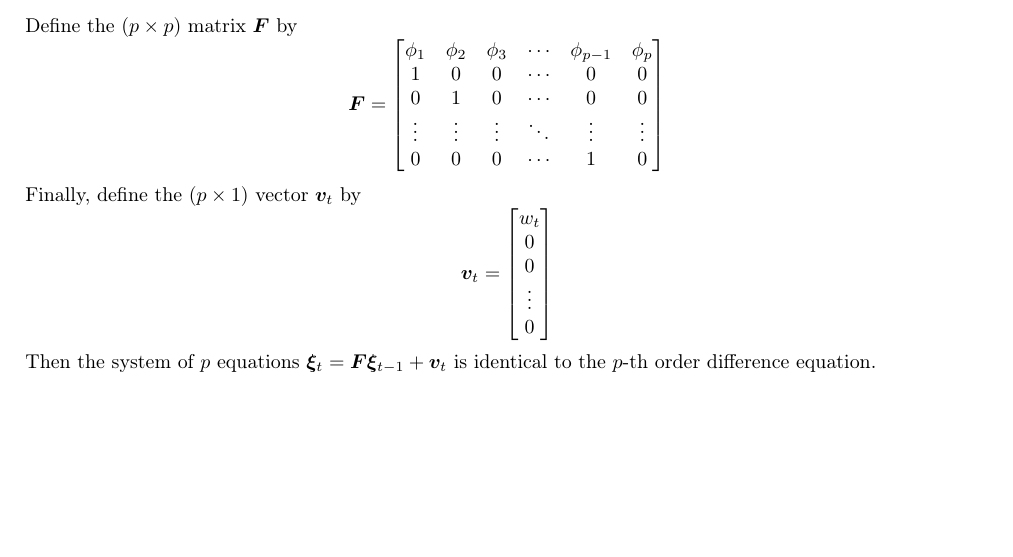
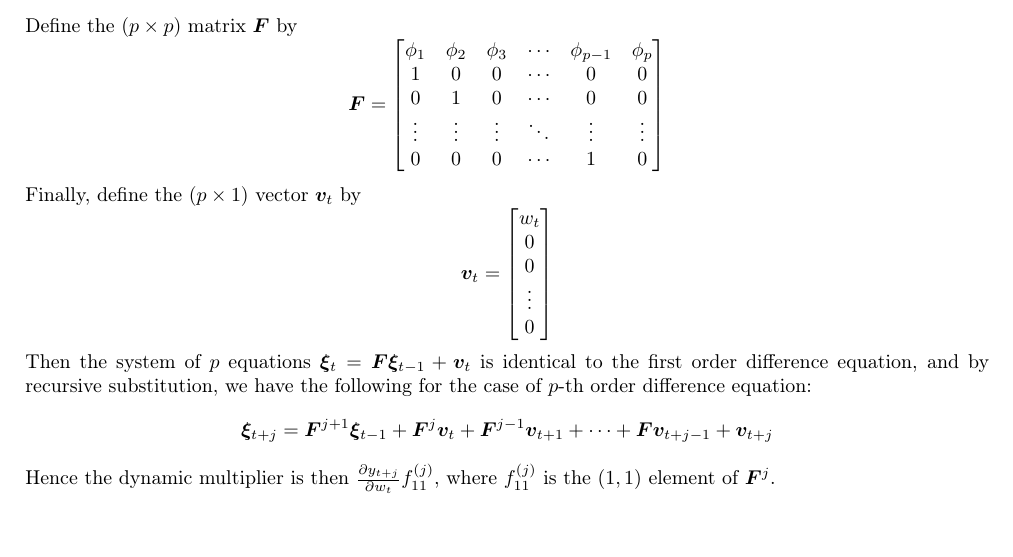
Before and after one commit to lixuanguang/Algorithmic-Trading, a LaTeX document (Notes/trading.tex, which reads Notes/sections/math/tsa/diffeqns.tex): part of page 3 of 36, cut so that both start at the same text. Compiled offline with pdfLaTeX; a missing bibliography style is replaced by a similar one.

Commit message:
Finished another subsection

```diff
--- a/Notes/sections/math/tsa/diffeqns.tex
+++ b/Notes/sections/math/tsa/diffeqns.tex
@@ -58,4 +58,8 @@ w_t \\
 0
 \end{bmatrix} \nonumber
 \end{equation}
-Then the system of $p$ equations $\bm{\xi}_t = \bm{F} \bm{\xi}_{t-1} + \bm{v}_t$ is identical to the $p$-th order difference equation.
+Then the system of $p$ equations $\bm{\xi}_t = \bm{F} \bm{\xi}_{t-1} + \bm{v}_t$ is identical to the first order difference equation, and by recursive substitution, we have the following for the case of $p$-th order difference equation:
+\begin{equation}
+\bm{\xi}_{t + j} = \bm{F}^{j+1} \bm{\xi}_{t-1} + \bm{F}^{j} \bm{v}_{t} + \bm{F}^{j-1} \bm{v}_{t+1} + \cdots + \bm{F} \bm{v}_{t+j-1} + \bm{v}_{t+j} \nonumber
+\end{equation}
+Hence the dynamic multiplier is then $\frac{\partial y_{t+j}}{\partial w_t} f^{(j)}_{11}$, where $f^{(j)}_{11}$ is the $(1,1)$ element of $\bm{F}^j$.
```
Also changed, not shown: Notes/trading.pdf.
